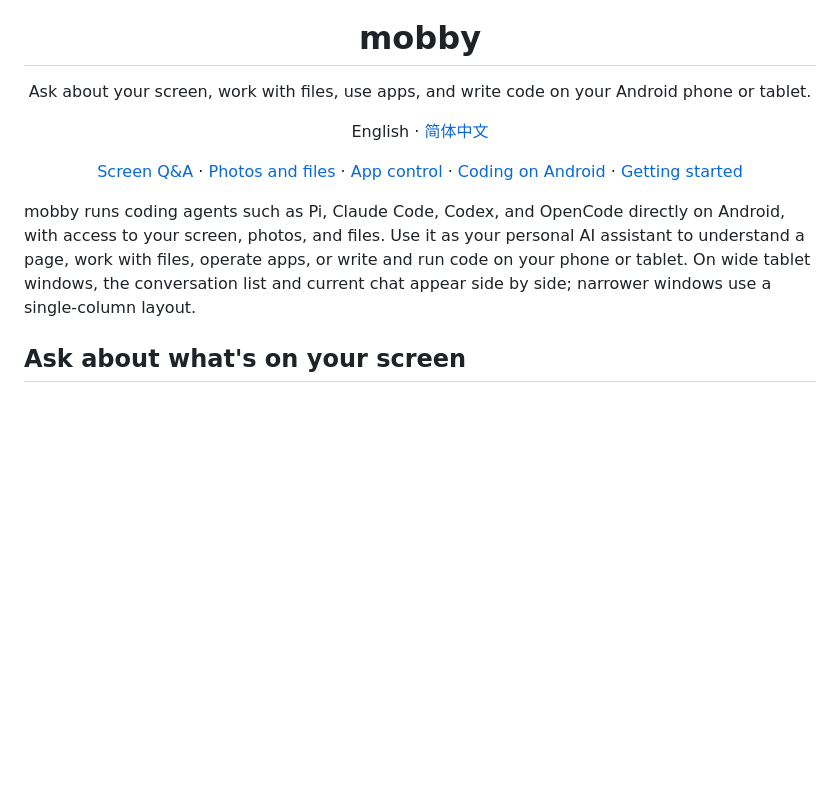
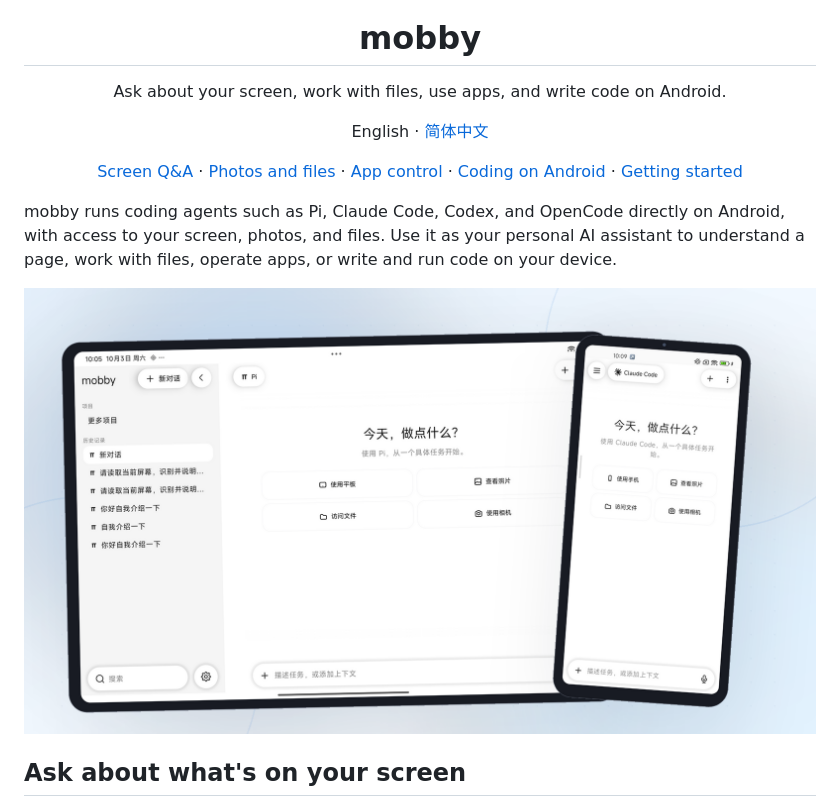
Before and after one commit to ytlog/mobby, a Markdown page: README.md, the part around the change. GitHub-like rendering; pictures changed too: docs/media/showcase/phone-tablet-poster.png (added); blank space fills up the shorter version.

```diff
--- a/README.md
+++ b/README.md
@@ -4,7 +4,7 @@
 
 <h1 align="center">mobby</h1>
 
-<p align="center">Ask about your screen, work with files, use apps, and write code on your Android phone or tablet.</p>
+<p align="center">Ask about your screen, work with files, use apps, and write code on Android.</p>
 
 <p align="center">English · <a href="docs/README.zh-CN.md">简体中文</a></p>
 
@@ -16,7 +16,9 @@
   <a href="#getting-started">Getting started</a>
 </p>
 
-mobby runs coding agents such as Pi, Claude Code, Codex, and OpenCode directly on Android, with access to your screen, photos, and files. Use it as your personal AI assistant to understand a page, work with files, operate apps, or write and run code on your phone or tablet. On wide tablet windows, the conversation list and current chat appear side by side; narrower windows use a single-column layout.
+mobby runs coding agents such as Pi, Claude Code, Codex, and OpenCode directly on Android, with access to your screen, photos, and files. Use it as your personal AI assistant to understand a page, work with files, operate apps, or write and run code on your device.
+
+<p align="center"><img src="docs/media/showcase/phone-tablet-poster.png" width="900" alt="mobby on an Android tablet and phone, shown together in device frames"></p>
 
 ## Ask about what's on your screen
 
```
Also changed, not shown: docs/README.zh-CN.md (+4 -2 lines), docs/media/showcase/phone-source.png (added), docs/media/showcase/phone.png (added), docs/media/showcase/tablet-source.png (added), docs/media/showcase/tablet.png (added), 2 other files.
